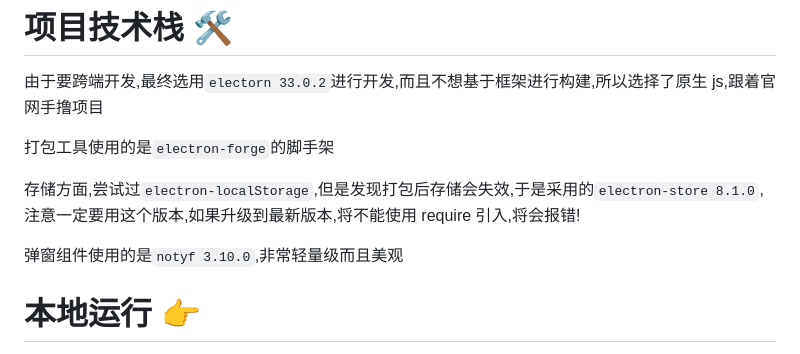
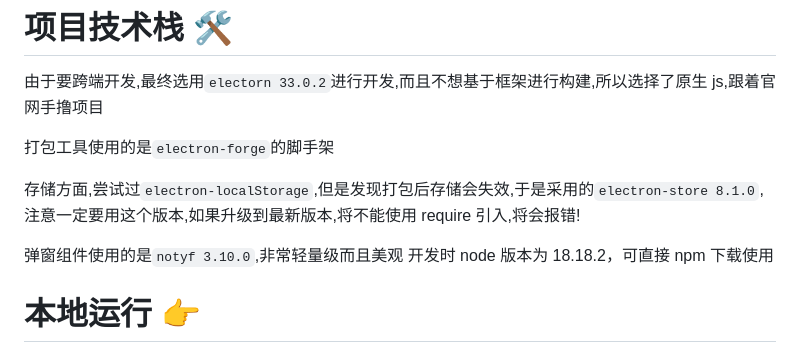
Before and after one commit to Kydon-ai/IMGM, a Markdown page: README.md, the part around the change. Rendered like a GitHub page.

Commit message:
docs:修改文档

```diff
--- a/README.md
+++ b/README.md
@@ -36,6 +36,7 @@
 存储方面,尝试过`electron-localStorage`,但是发现打包后存储会失效,于是采用的`electron-store 8.1.0`,注意一定要用这个版本,如果升级到最新版本,将不能使用 require 引入,将会报错!
 
 弹窗组件使用的是`notyf 3.10.0`,非常轻量级而且美观
+开发时 node 版本为 18.18.2，可直接 npm 下载使用
 
 # 本地运行 👉
 
```
